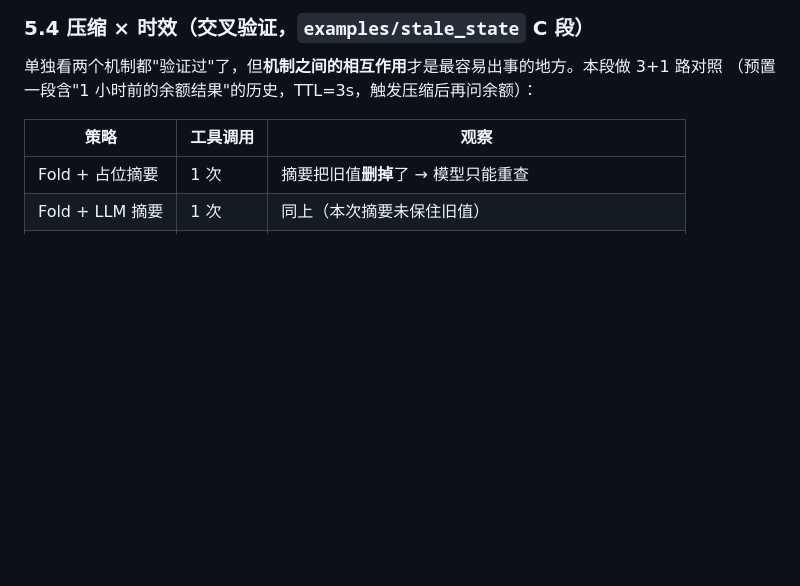
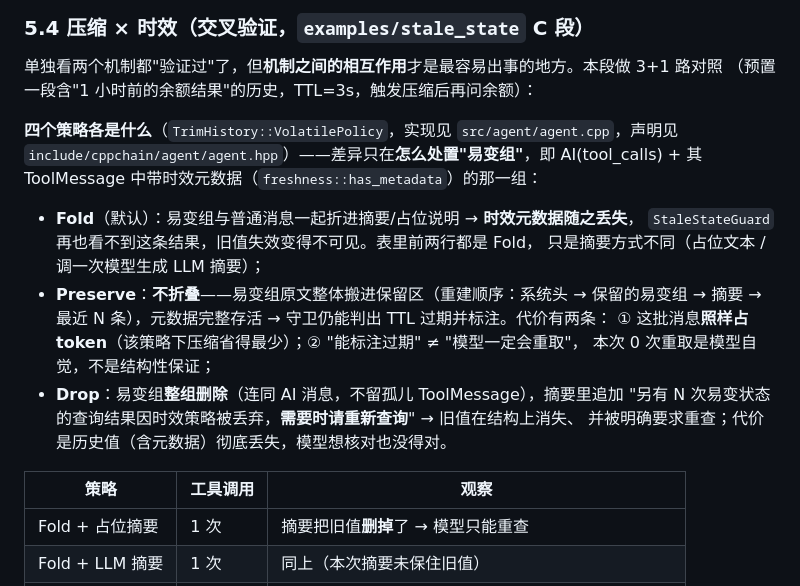
Before and after one commit to gonelikeclound/cppchain, a Markdown page: docs/04-problems/04-上下文压缩.md, the part around the change. GitHub-like rendering; blank space fills up the shorter version.

Commit message:
docs(problems/04) 补 Preserve 等压缩时效策略的明确定义
§5.4 表格里 Preserve 只出现了一行、没有解释。补一段"四个策略各是什么"：
以易变组（AI(tool_calls) + 带时效元数据的 ToolMessage）为对象，说清
Fold（默认，元数据随摘要丢失）/ Preserve（整组原文保留，元数据存活但占 token，
且"能标注过期"≠"必重取"）/ Drop（整组删除 + 明示重查）的处置与代价。

Co-Authored-By: Claude Code <noreply@anthropic.com>

```diff
--- a/docs/04-problems/04-上下文压缩.md
+++ b/docs/04-problems/04-上下文压缩.md
@@ -67,6 +67,21 @@
 单独看两个机制都"验证过"了，但**机制之间的相互作用**才是最容易出事的地方。本段做 3+1 路对照
 （预置一段含"1 小时前的余额结果"的历史，TTL=3s，触发压缩后再问余额）：
 
+**四个策略各是什么**（`TrimHistory::VolatilePolicy`，实现见 `src/agent/agent.cpp`，声明见
+`include/cppchain/agent/agent.hpp`）——差异只在**怎么处置"易变组"**，即 AI(tool_calls) + 其
+ToolMessage 中带时效元数据（`freshness::has_metadata`）的那一组：
+
+- **Fold**（默认）：易变组与普通消息一起折进摘要/占位说明 → **时效元数据随之丢失**，
+  `StaleStateGuard` 再也看不到这条结果，旧值失效变得不可见。表里前两行都是 Fold，
+  只是摘要方式不同（占位文本 / 调一次模型生成 LLM 摘要）；
+- **Preserve**：**不折叠**——易变组原文整体搬进保留区（重建顺序：系统头 → 保留的易变组 →
+  摘要 → 最近 N 条），元数据完整存活 → 守卫仍能判出 TTL 过期并标注。代价有两条：
+  ① 这批消息**照样占 token**（该策略下压缩省得最少）；② "能标注过期" ≠ "模型一定会重取"，
+  本次 0 次重取是模型自觉，不是结构性保证；
+- **Drop**：易变组**整组删除**（连同 AI 消息，不留孤儿 ToolMessage），摘要里追加
+  "另有 N 次易变状态的查询结果因时效策略被丢弃，**需要时请重新查询**" → 旧值在结构上消失、
+  并被明确要求重查；代价是历史值（含元数据）彻底丢失，模型想核对也没得对。
+
 | 策略 | 工具调用 | 观察 |
 |---|---|---|
 | Fold + 占位摘要 | 1 次 | 摘要把旧值**删掉**了 → 模型只能重查 |
```
